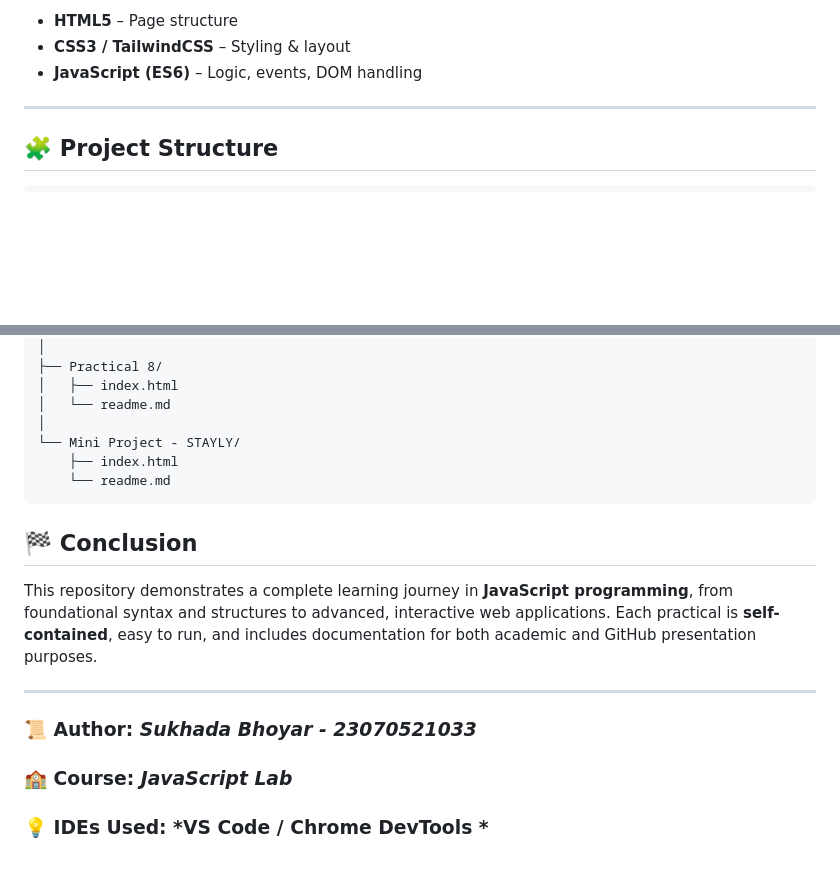
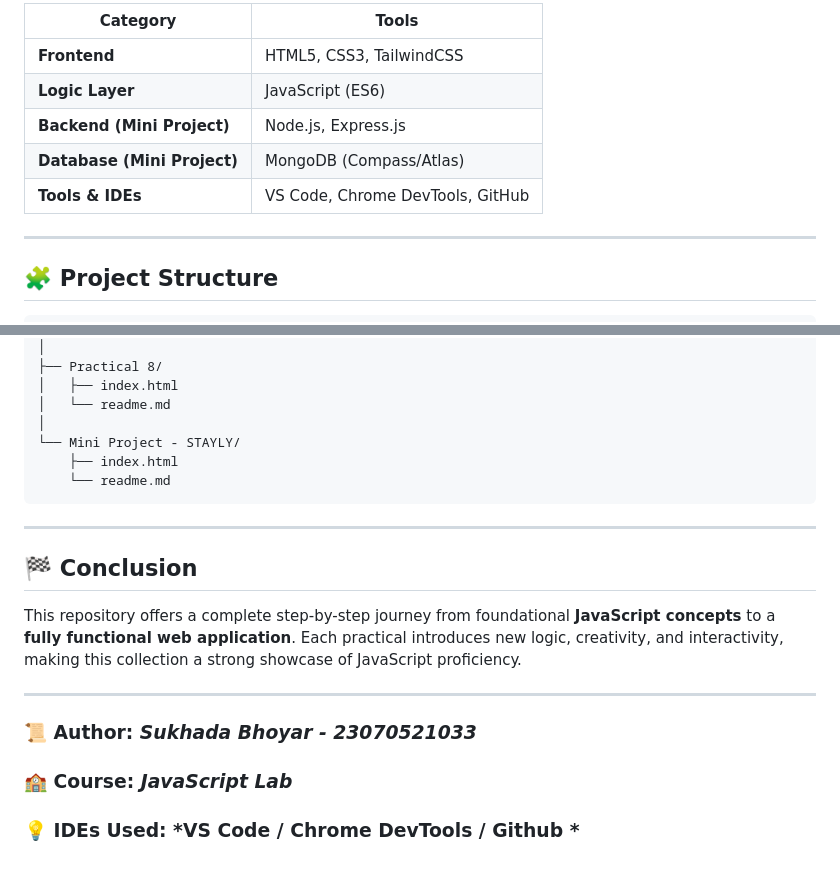
Before and after one commit to sukhada20/JavaScript-A1, a Markdown page: README.md, 2 parts joined by grey strips. Rendered like a GitHub page; blank space fills up the shorter version.

````diff
--- a/README.md
+++ b/README.md
@@ -41,7 +45,12 @@ By completing these practicals, the learner will:
 
-* **HTML5** – Page structure
-* **CSS3 / TailwindCSS** – Styling & layout
-* **JavaScript (ES6)** – Logic, events, DOM handling
+| Category                    | Tools                            |
+| --------------------------- | -------------------------------- |
+| **Frontend**                | HTML5, CSS3, TailwindCSS         |
+| **Logic Layer**             | JavaScript (ES6)                 |
+| **Backend (Mini Project)**  | Node.js, Express.js              |
+| **Database (Mini Project)** | MongoDB (Compass/Atlas)          |
+| **Tools & IDEs**            | VS Code, Chrome DevTools, GitHub |
+
 ---
 
 ## 🧩 **Project Structure**
@@ -79,10 +88,12 @@ JavaScript Practicals/
     └── readme.md
 ```
 
+---
+
 ## 🏁 **Conclusion**
 
-This repository demonstrates a complete learning journey in **JavaScript programming**, from foundational syntax and structures to advanced, interactive web applications.
-Each practical is **self-contained**, easy to run, and includes documentation for both academic and GitHub presentation purposes.
+This repository offers a complete step-by-step journey from foundational **JavaScript concepts** to a **fully functional web application**.
+Each practical introduces new logic, creativity, and interactivity, making this collection a strong showcase of JavaScript proficiency.
 
 ---
 
@@ -90,4 +101,4 @@ Each practical is **self-contained**, easy to run, and includes documentation fo
 
 ### 🏫 Course: *JavaScript Lab*
 
-### 💡 IDEs Used: *VS Code / Chrome DevTools *
+### 💡 IDEs Used: *VS Code / Chrome DevTools / Github *
````
Also changed, not shown: other parts of README.md (+28 -24 lines).
